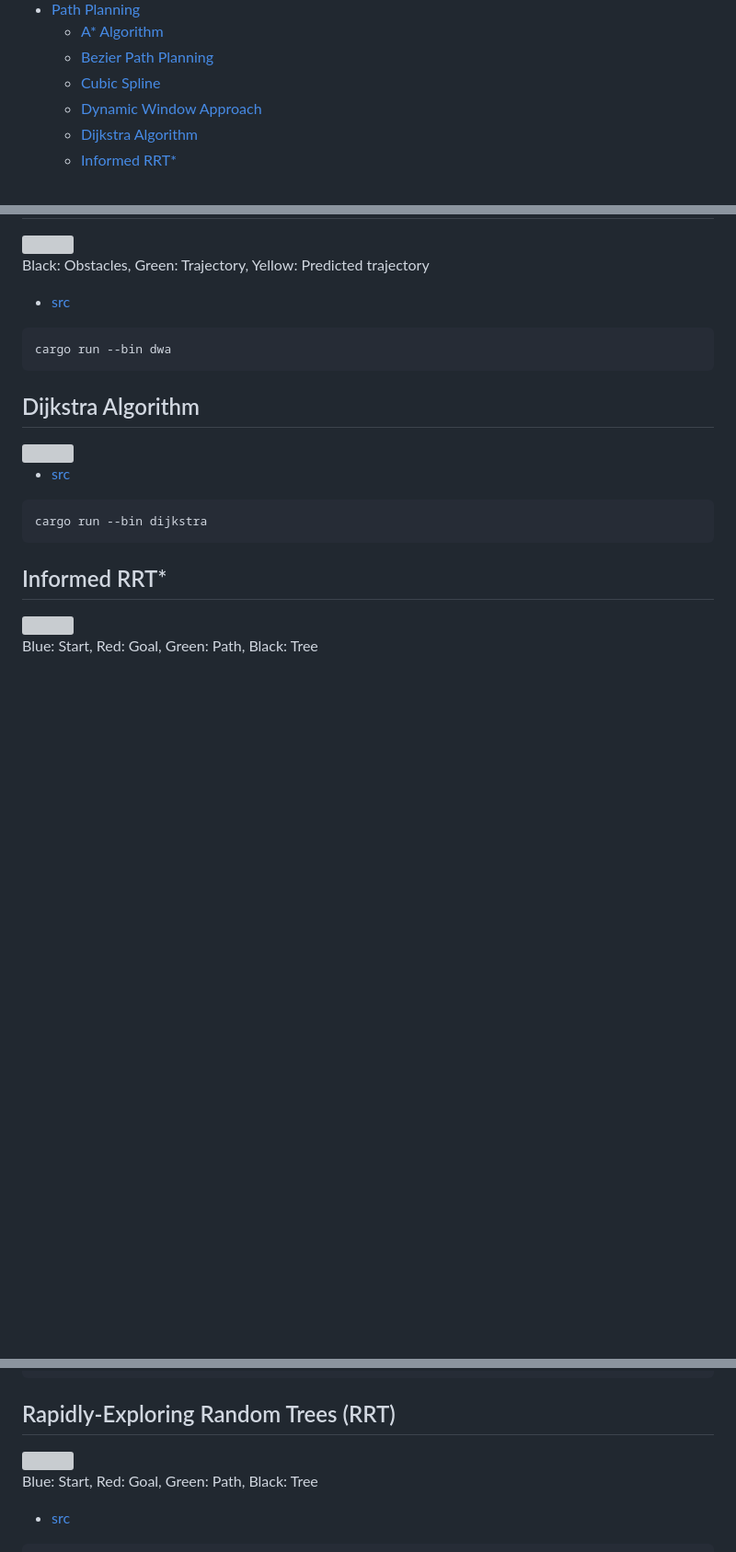
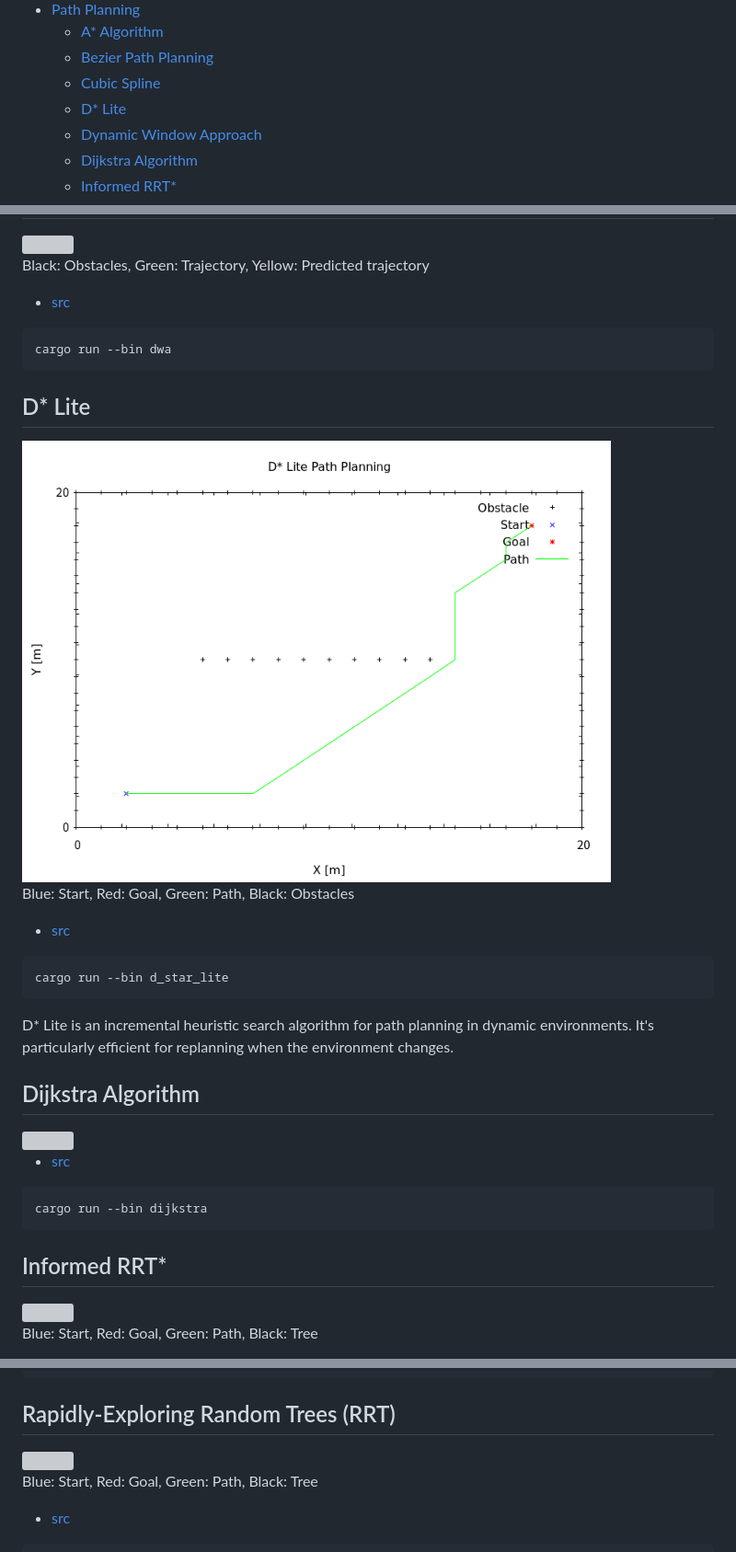
Before and after one commit to rsasaki0109/rust_robotics, a Markdown page: README.md, 3 parts joined by grey strips. Shown at 92% size. Drawn GitHub-style; pictures changed too: img/path_planning/d_star_lite_result.png (added); blank space fills up the shorter version; grey boxes are pictures that could not be loaded.

Commit message:
Add d* lite algorithm

````diff
--- a/README.md
+++ b/README.md
@@ -32,6 +32,7 @@ cargo run --bin two_joint_arm_control
       * [A* Algorithm](#a-algorithm)
       * [Bezier Path Planning](#bezier-path-planning)
       * [Cubic Spline](#cubic-spline)
+      * [D* Lite](#d-lite)
       * [Dynamic Window Approach](#dynamic-window-approach)
       * [Dijkstra Algorithm](#dijkstra-algorithm)
       * [Informed RRT*](#informed-rrt)
@@ -169,6 +170,20 @@ Black: Obstacles, Green: Trajectory, Yellow: Predicted trajectory
 cargo run --bin dwa
 ```
 
+## D* Lite
+
+<img src="./img/path_planning/d_star_lite_result.png" width="640">
+
+Blue: Start, Red: Goal, Green: Path, Black: Obstacles
+
+- [src](./src/path_planning/d_star_lite.rs)
+
+```bash
+cargo run --bin d_star_lite
+```
+
+D* Lite is an incremental heuristic search algorithm for path planning in dynamic environments. It's particularly efficient for replanning when the environment changes.
+
 ## Dijkstra Algorithm
 
 <img src="./media/dijkstra-motion-planner.gif" width="640px">
@@ -229,7 +244,7 @@ cargo run --bin quintic_polynomials
 
 ## Rapidly-Exploring Random Trees (RRT)
 
-<img src="./img/path_planning/rrt_result.png" width="640px">
+<img src="./img/path_planning/rrt_star_result.png" width="640px">
 
 Blue: Start, Red: Goal, Green: Path, Black: Tree
 
````
Also changed, not shown: other parts of README.md (+1 -1 lines), 3 other files.
